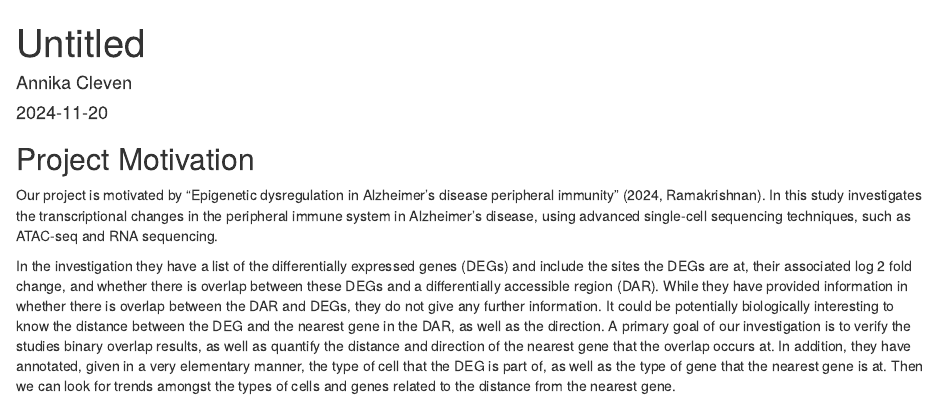
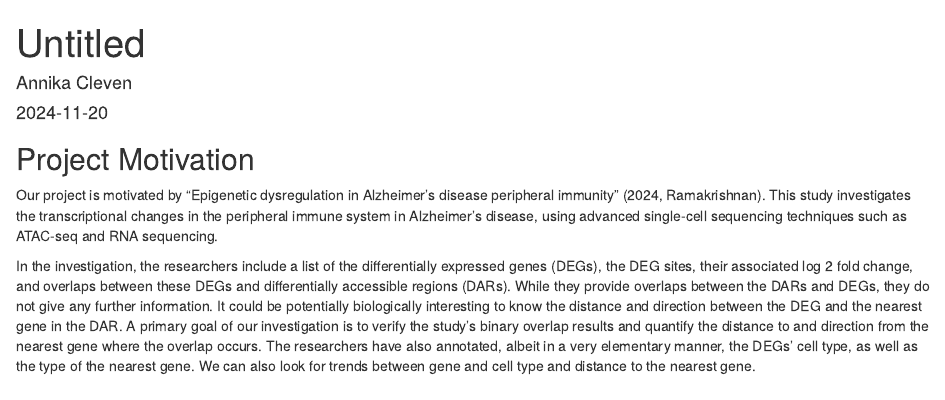
Before and after one commit to skpeterson/BIOS784-Functional_Genomics, an R Markdown document (FinalReport.Rmd): the page in a window 1100 px wide, from its top. Rendered offline with R 4.5, knitr and Pandoc, with nearby package versions.

Commit message:
Add files via upload

```diff
--- a/FinalReport.Rmd
+++ b/FinalReport.Rmd
@@ -11,6 +11,6 @@ knitr::opts_chunk$set(echo = TRUE)
 
 ## Project Motivation
 
-Our project is motivated by "Epigenetic dysregulation in Alzheimer’s disease peripheral immunity" (2024, Ramakrishnan).  In this study investigates the transcriptional changes in the peripheral immune system in Alzheimer's disease, using advanced single-cell sequencing techniques, such as ATAC-seq and RNA sequencing.
+Our project is motivated by "Epigenetic dysregulation in Alzheimer’s disease peripheral immunity" (2024, Ramakrishnan).  This study investigates the transcriptional changes in the peripheral immune system in Alzheimer's disease, using advanced single-cell sequencing techniques such as ATAC-seq and RNA sequencing.
 
-In the investigation they have a list of the differentially expressed genes (DEGs) and include the sites the DEGs are at, their associated log 2 fold change, and whether there is overlap between these DEGs and a differentially accessible region (DAR). While they have provided information in whether there is overlap between the DAR and DEGs, they do not give any further information. It could be potentially biologically interesting to know the distance between the DEG and the nearest gene in the DAR, as well as the direction. A primary goal of our investigation is to verify the studies binary overlap results, as well as quantify the distance and direction of the nearest gene that the overlap occurs at.  In addition, they have annotated, given in a very elementary manner, the type of cell that the DEG is part of, as well as the type of gene that the nearest gene is at. Then we can look for trends amongst the types of cells and genes related to the distance from the nearest gene.
+In the investigation, the researchers include a list of the differentially expressed genes (DEGs), the DEG sites, their associated log 2 fold change, and overlaps between these DEGs and differentially accessible regions (DARs). While they provide overlaps between the DARs and DEGs, they do not give any further information. It could be potentially biologically interesting to know the distance and direction between the DEG and the nearest gene in the DAR. A primary goal of our investigation is to verify the study's binary overlap results and quantify the distance to and direction from the nearest gene where the overlap occurs. The researchers have also annotated, albeit in a very elementary manner, the DEGs' cell type, as well as the type of the nearest gene. We can also look for trends between gene and cell type and distance to the nearest gene.
```
